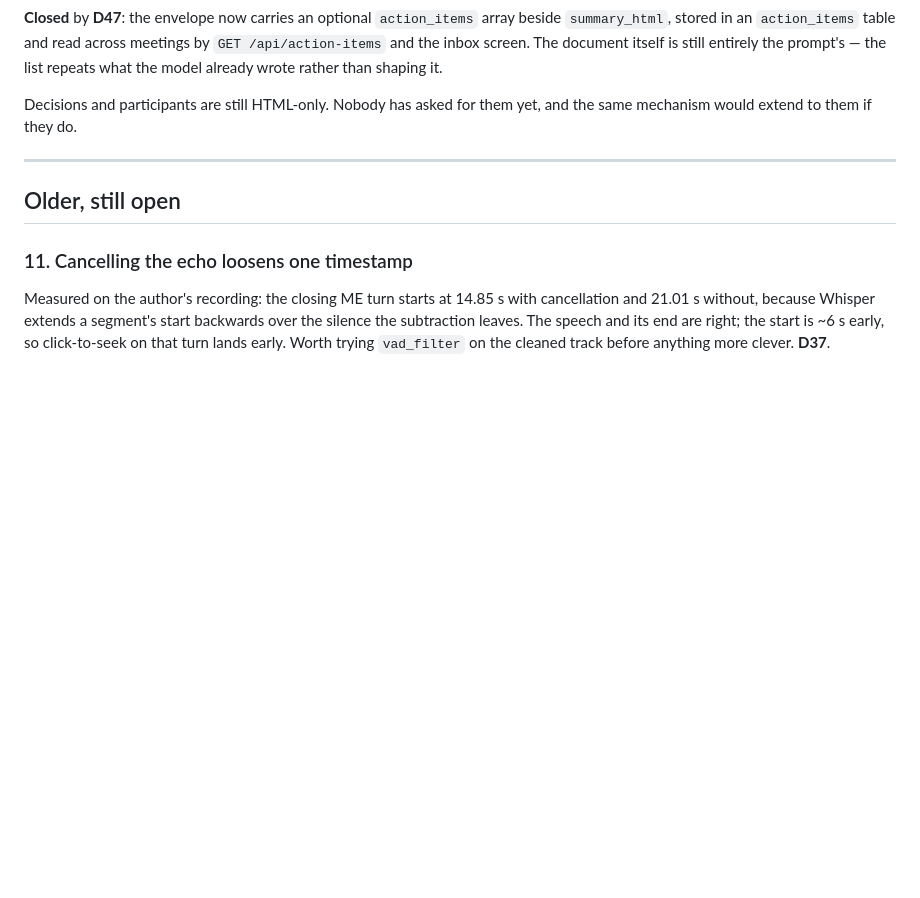
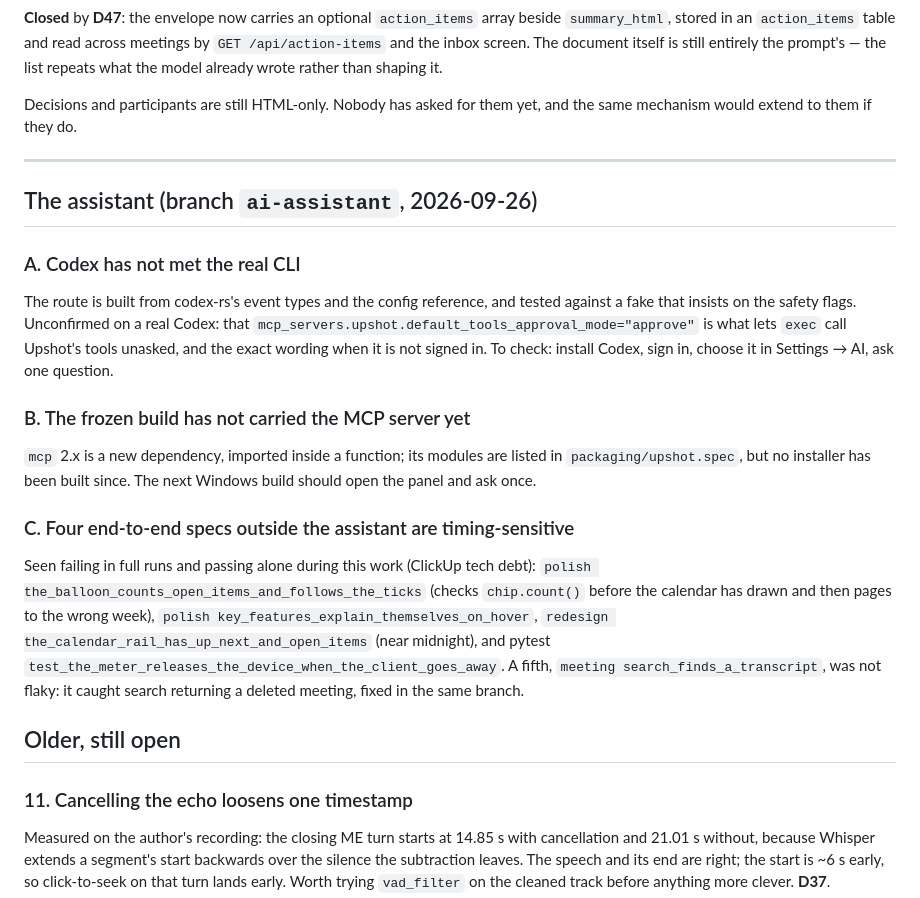
Before and after one commit to am-consultingai/upshot, a Markdown page: docs/known-issues.md, the part around the change. Rendered like a GitHub page; blank space fills up the shorter version.

```diff
--- a/docs/known-issues.md
+++ b/docs/known-issues.md
@@ -171,6 +171,29 @@ mechanism would extend to them if they do.
 
 ---
 
+## The assistant (branch `ai-assistant`, 2026-09-26)
+
+### A. Codex has not met the real CLI
+The route is built from codex-rs's event types and the config reference, and tested
+against a fake that insists on the safety flags. Unconfirmed on a real Codex: that
+`mcp_servers.upshot.default_tools_approval_mode="approve"` is what lets `exec` call
+Upshot's tools unasked, and the exact wording when it is not signed in. To check: install
+Codex, sign in, choose it in Settings → AI, ask one question.
+
+### B. The frozen build has not carried the MCP server yet
+`mcp` 2.x is a new dependency, imported inside a function; its modules are listed in
+`packaging/upshot.spec`, but no installer has been built since. The next Windows build
+should open the panel and ask once.
+
+### C. Four end-to-end specs outside the assistant are timing-sensitive
+Seen failing in full runs and passing alone during this work (ClickUp tech debt):
+`polish the_balloon_counts_open_items_and_follows_the_ticks` (checks `chip.count()` before
+the calendar has drawn and then pages to the wrong week), `polish
+key_features_explain_themselves_on_hover`, `redesign the_calendar_rail_has_up_next_and_open_items`
+(near midnight), and pytest `test_the_meter_releases_the_device_when_the_client_goes_away`.
+A fifth, `meeting search_finds_a_transcript`, was not flaky: it caught search returning a
+deleted meeting, fixed in the same branch.
+
 ## Older, still open
 
 ### 11. Cancelling the echo loosens one timestamp
```
Also changed, not shown: docs/DECISIONS.md (+18 -0 lines), docs/current-state.md (+29 -0 lines).
